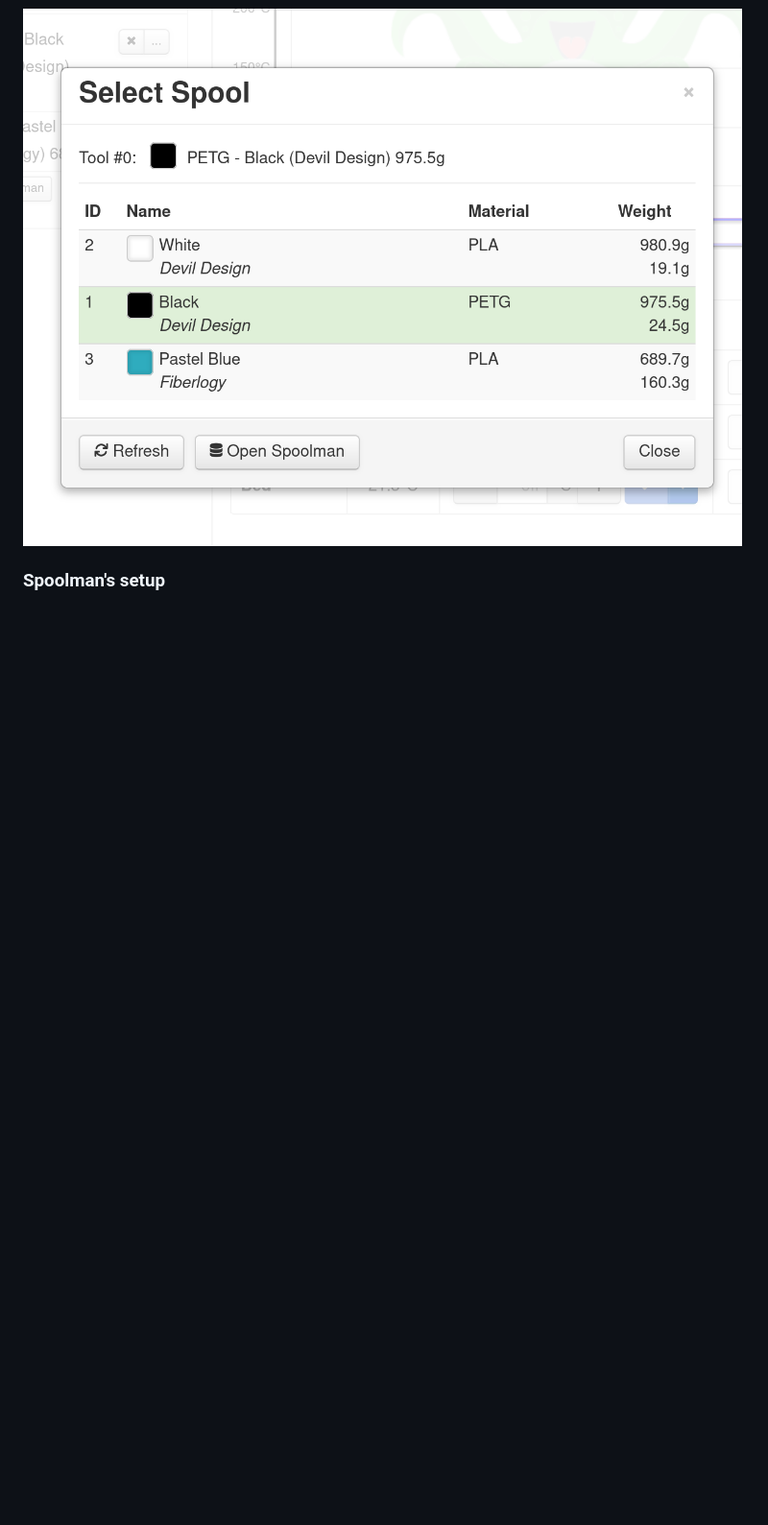
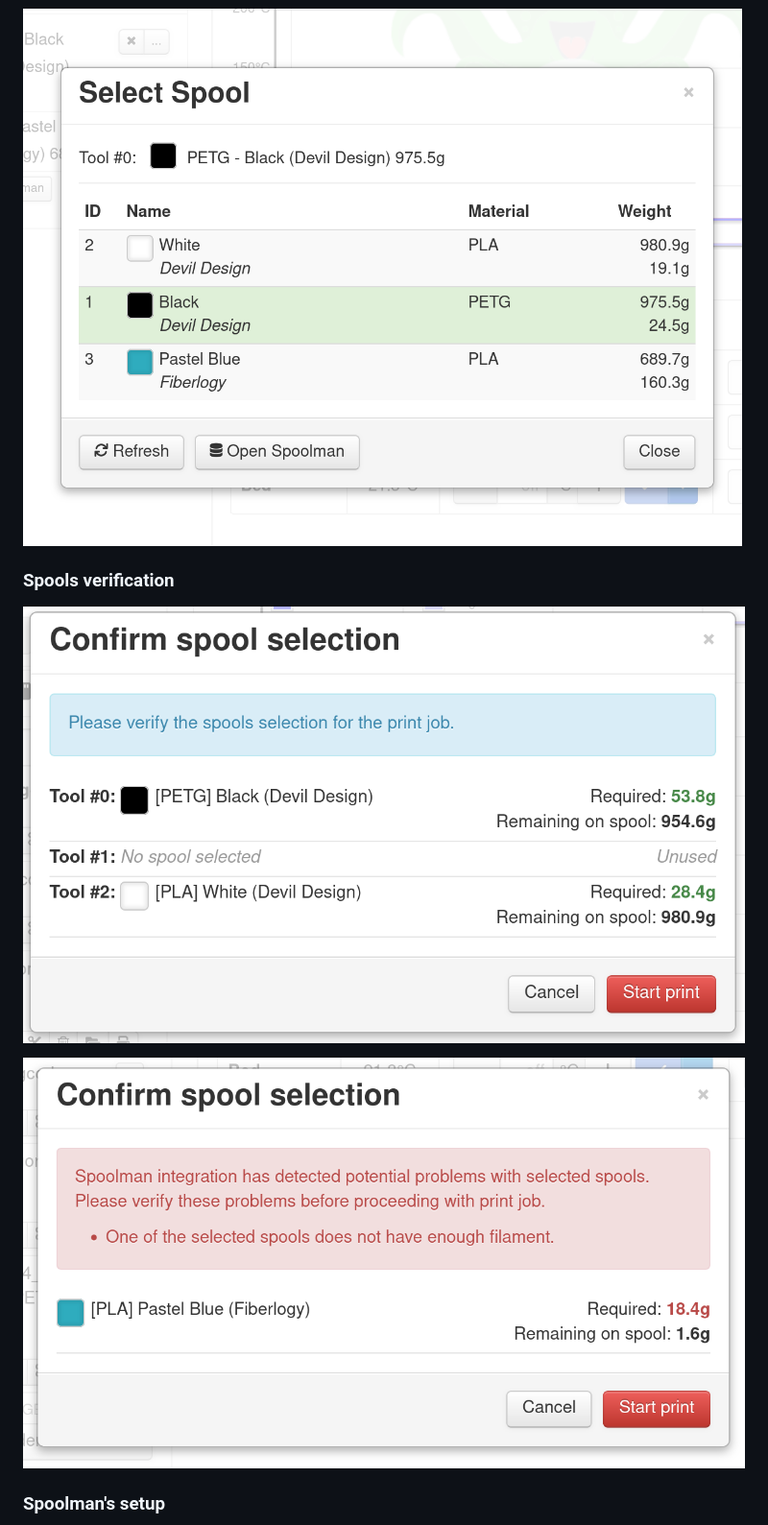
Before and after one commit to mdziekon/octoprint-spoolman, a Markdown page: README.md, the part around the change. Shown at 96% size. GitHub-like rendering; pictures changed too: extras/screenshots/showcase__verification_error.png (added), extras/screenshots/showcase__verification_success_multitool.png (added); blank space fills up the shorter version.

Commit message:
feat: Update README.md & showcase images (GH-32)
Signed-off-by: Michał Dziekoński <michal.dziekonski+github@gmail.com>

```diff
--- a/README.md
+++ b/README.md
@@ -50,6 +50,12 @@ After installing the plugin, you have to set it up, by:
 ### Spools' list
 
 ![Showcase - Spools' list](./extras/screenshots/showcase__spools_list.png)
+
+### Spools verification
+
+![Showcase - Spools verification (success, multi-tool)](./extras/screenshots/showcase__verification_success_multitool.png)
+
+![Showcase - Spools verification (error, single-tool)](./extras/screenshots/showcase__verification_error.png)
 
 ### Spoolman's setup
 
```
Also changed, not shown: extras/screenshots/showcase__spoolman_setup.png.
